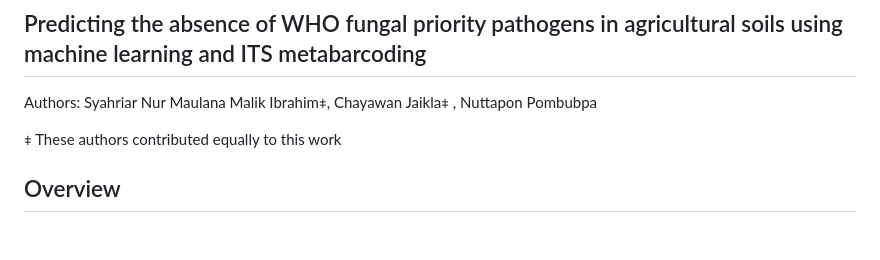
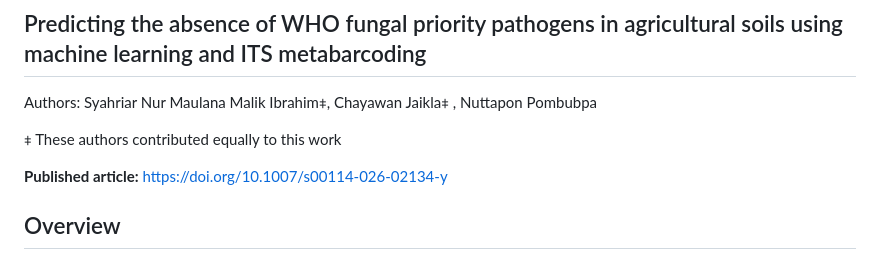
Before and after one commit to cjaikla/northeastern-thailand-agricultural-who-fppl-prediction, a Markdown page: README.md, the part around the change. Rendered like a GitHub page; blank space fills up the shorter version.

Commit message:
add link to readme

```diff
--- a/README.md
+++ b/README.md
@@ -5,6 +5,8 @@
 Authors: Syahriar Nur Maulana Malik Ibrahim⧧, Chayawan Jaikla⧧ , Nuttapon Pombubpa
 
 ⧧ These authors contributed equally to this work
+
+**Published article:** [https://doi.org/10.1007/s00114-026-02134-y](https://doi.org/10.1007/s00114-026-02134-y)
 
 ## Overview
 
```
